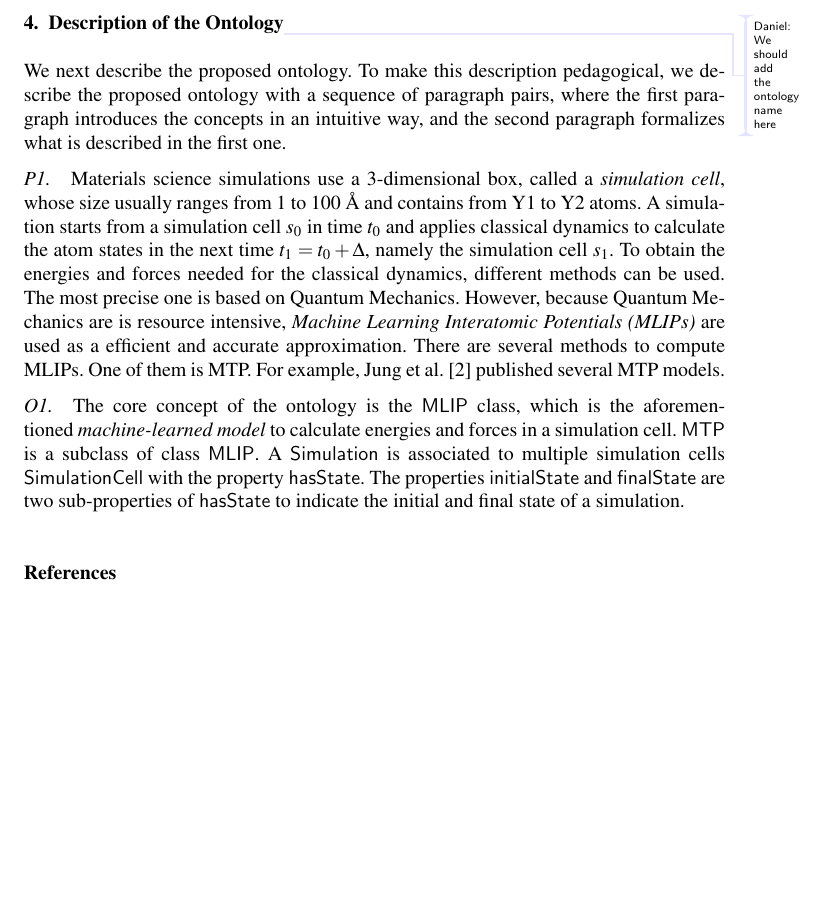
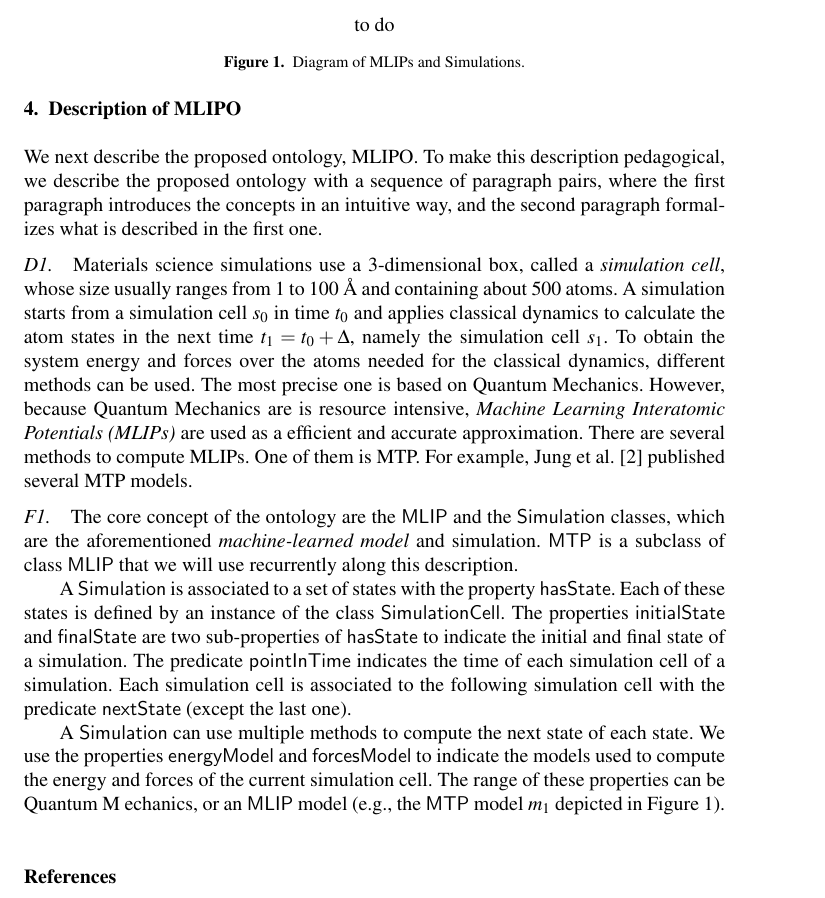
Before and after one commit to danielhz/mlips-ontology, a LaTeX document (main.tex, which reads macros.tex): part of page 2 of 2 before the commit and part of page 2 of 3 after it, cut at the place of the change, the shorter picture padded with empty space. Compiled offline with pdfLaTeX; a LaTeX package or settings file that is missing is left out.

Commit message:
Minor edits

```diff
--- a/macros.tex
+++ b/macros.tex
@@ -1,3 +1,6 @@
+% Ontology name
+\newcommand{\OurOntology}{MLIPO}
+
 % Ontology notations
 \newcommand{\concept}[1]{\mathsf{#1}}
 \newcommand{\role}[1]{\mathsf{#1}}
@@ -11,3 +14,6 @@
 \newcommand{\initialState}{\role{initialState}}
 \newcommand{\finalState}{\role{finalState}}
 \newcommand{\nextState}{\role{nextState}}
+\newcommand{\pointInTime}{\role{pointInTime}}
+\newcommand{\energyModel}{\role{energyModel}}
+\newcommand{\forcesModel}{\role{forcesModel}}
--- a/main.tex
+++ b/main.tex
@@ -82,15 +82,25 @@
 \item Experiment: uncertainty possible.
 \end{enumerate}
 
-\section{Description of the Ontology\daniel{We should add the ontology name here}}
+\section{Description of MLIPO}
 
-We next describe the proposed ontology. To make this description pedagogical, we describe the proposed ontology with a sequence of paragraph pairs, where the first paragraph introduces the concepts in an intuitive way, and the second paragraph formalizes what is described in the first one.
+We next describe the proposed ontology, \OurOntology. To make this description pedagogical, we describe the proposed ontology with a sequence of paragraph pairs, where the first paragraph introduces the concepts in an intuitive way, and the second paragraph formalizes what is described in the first one.
 
-\paragraph{P1.} Materials science simulations use a 3-dimensional box, called a \emph{simulation cell}, whose size usually ranges from 1 to 100 \AA{} and contains from Y1 to Y2 atoms. A simulation starts from a simulation cell $s_0$ in time $t_0$ and applies classical dynamics to calculate the atom states in the next time $t_1 = t_0 + \Delta$, namely the simulation cell $s_1$. To obtain the energies and forces needed for the classical dynamics, different methods can be used. The most precise one is based on Quantum Mechanics. However, because Quantum Mechanics are is resource intensive, \emph{Machine Learning Interatomic Potentials (MLIPs)} are used as a efficient and accurate approximation. There are several methods to compute MLIPs. One of them is MTP. For example, Jung et al.~\cite{DARUS-3239_2023} published several MTP models.
+\paragraph{D1.} Materials science simulations use a 3-dimensional box, called a \emph{simulation cell}, whose size usually ranges from 1 to 100 \AA{} and containing about 500 atoms. A simulation starts from a simulation cell $s_0$ in time $t_0$ and applies classical dynamics to calculate the atom states in the next time $t_1 = t_0 + \Delta$, namely the simulation cell $s_1$. To obtain the system energy and forces over the atoms needed for the classical dynamics, different methods can be used. The most precise one is based on Quantum Mechanics. However, because Quantum Mechanics are is resource intensive, \emph{Machine Learning Interatomic Potentials (MLIPs)} are used as a efficient and accurate approximation. There are several methods to compute MLIPs. One of them is MTP. For example, Jung et al.~\cite{DARUS-3239_2023} published several MTP models.
 
-\paragraph{O1.}
-The core concept of the ontology is the $\MLIP$ class, which is the aforementioned \emph{machine-learned model} to calculate energies and forces in a simulation cell. $\MTP$ is a subclass of class $\MLIP$. A $\Simulation$ is associated to multiple simulation cells $\SimulationCell$ with the property $\hasState$. The properties $\initialState$ and $\finalState$ are two sub-properties of $\hasState$ to indicate the initial and final state of a simulation.
+\paragraph{F1.}
+The core concept of the ontology are the $\MLIP$ and the $\Simulation$ classes, which are the aforementioned \emph{machine-learned model} and simulation. $\MTP$ is a subclass of class $\MLIP$ that we will use recurrently along this description.
 
+A $\Simulation$ is associated to a set of states with the property $\hasState$. Each of these states is defined by an instance of the class $\SimulationCell$. The properties $\initialState$ and $\finalState$ are two sub-properties of $\hasState$ to indicate the initial and final state of a simulation. The predicate $\pointInTime$ indicates the time of each simulation cell of a simulation. Each simulation cell is associated to the following simulation cell with the predicate $\nextState$ (except the last one).
+
+A $\Simulation$ can use multiple methods to compute the next state of each state. We use the properties $\energyModel$ and $\forcesModel$ to indicate the models used to compute the energy and forces of the current simulation cell. The range of these properties can be Quantum M
+echanics, or an $\MLIP$ model (e.g., the $\MTP$ model $m_1$ depicted in Figure~\ref{fig:mlip-simulation}).
+
+\begin{figure}
+  to do
+  \caption{Diagram of MLIPs and Simulations.}
+  \label{fig:mlip-simulation}
+\end{figure}
 
 %%%%%%%%%%% The bibliography starts:
 
```
